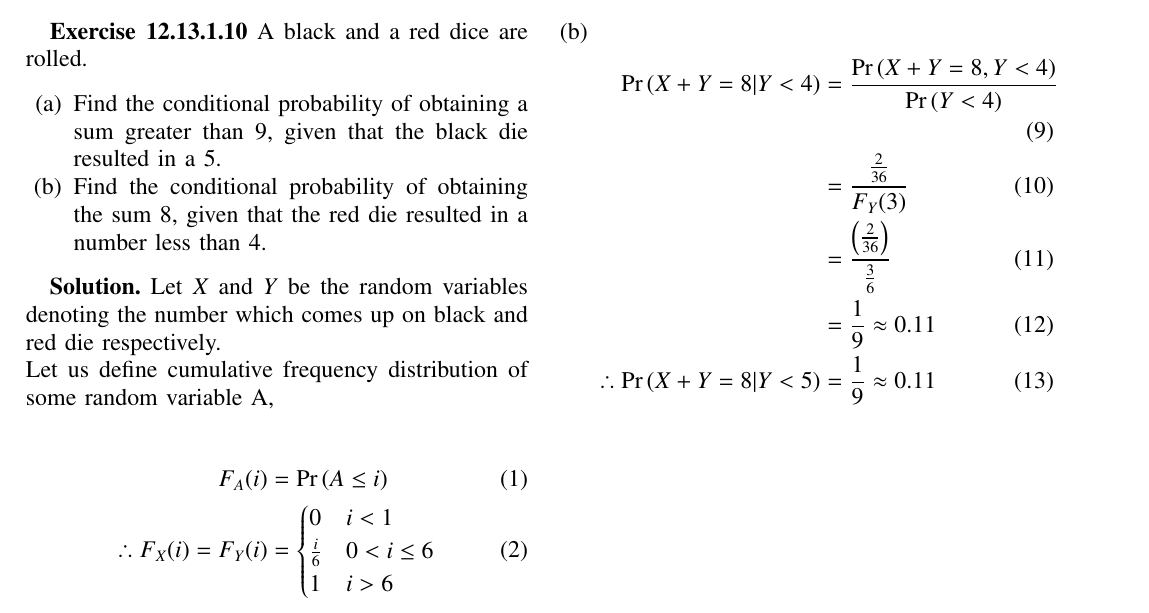
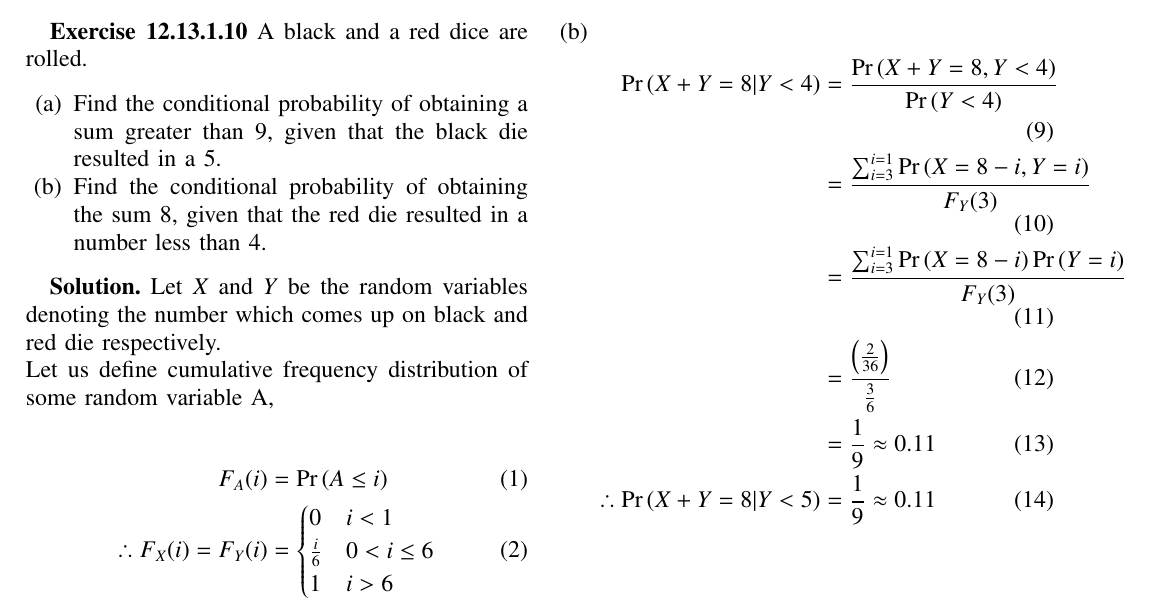
Before and after one commit to DikshantK2004/AI1110, a LaTeX problem sheet (Assignment-2/main.tex): part of the page, cut so that both start at the same text. Compiled offline with pdfLaTeX.

Commit message:
Updated Assignment-2

```diff
--- a/Assignment-2/main.tex
+++ b/Assignment-2/main.tex
@@ -181,7 +181,8 @@ Let us define cumulative frequency distribution of some random variable A,
 \item
 \begin{align}
 \pr{X+Y = 8 | Y < 4} &= \frac{\pr{X+Y = 8, Y < 4}}{\pr{Y < 4}}\\
-                       &= \frac{\frac{2}{36}}{ F_{Y}(3)}\\
+&= \frac{\sum_{i= 3}^{i =1}\pr{X =8 -i ,Y = i }}{F_{Y}(3)}\\
+&= \frac{\sum_{i= 3}^{i =1}\pr{X = 8- i}\pr{Y = i }}{F_{Y}(3)}\\
                        &= \frac{\brak{\frac{2}{36}}}{\frac{3}{6}}\\
                        &= \frac{1}{9} \approx 0.11  \\
                        \therefore \pr{X+Y = 8 | Y <  5} &= \frac{1}{9}\approx 0.11
```
Also changed, not shown: Assignment-2/main.pdf, 1 other file.
